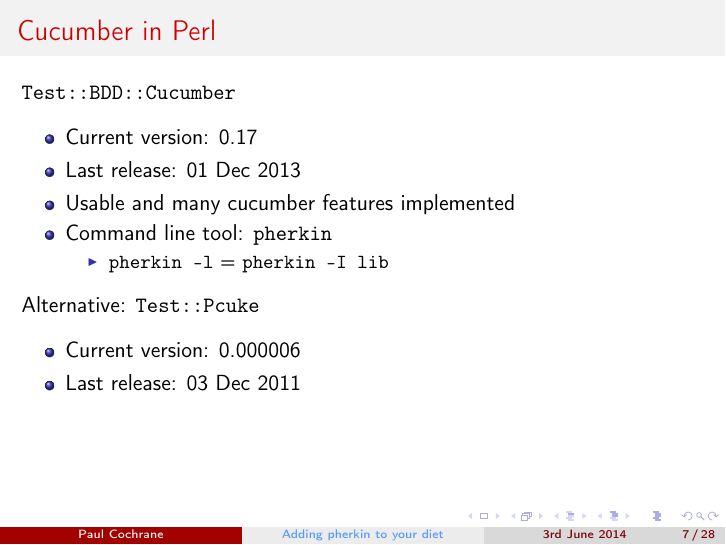
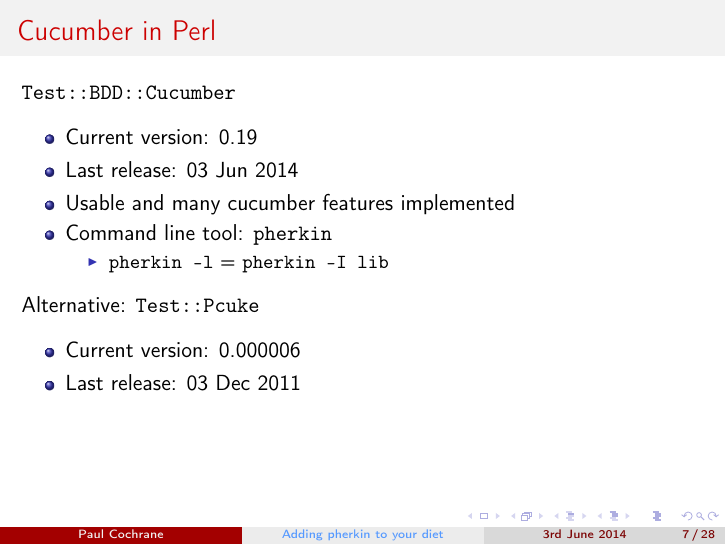
Before and after one commit to paultcochrane/bdd_perl_talk, LaTeX slides (bdd_perl.tex): page 7 of 28. Compiled offline with pdfLaTeX.

Commit message:
Updating the Test::BDD::Cucumber version information

```diff
--- a/bdd_perl.tex
+++ b/bdd_perl.tex
@@ -213,8 +213,8 @@ Good (and quick) intro to BDD with Cucumber:
 
     \ttt{Test::BDD::Cucumber}
     \begin{itemize}
-        \item Current version: 0.17
-        \item Last release: 01 Dec 2013
+        \item Current version: 0.19
+        \item Last release: 03 Jun 2014
         \item Usable and many cucumber features implemented
         \item Command line tool: \ttt{pherkin}
             \begin{itemize}
```
